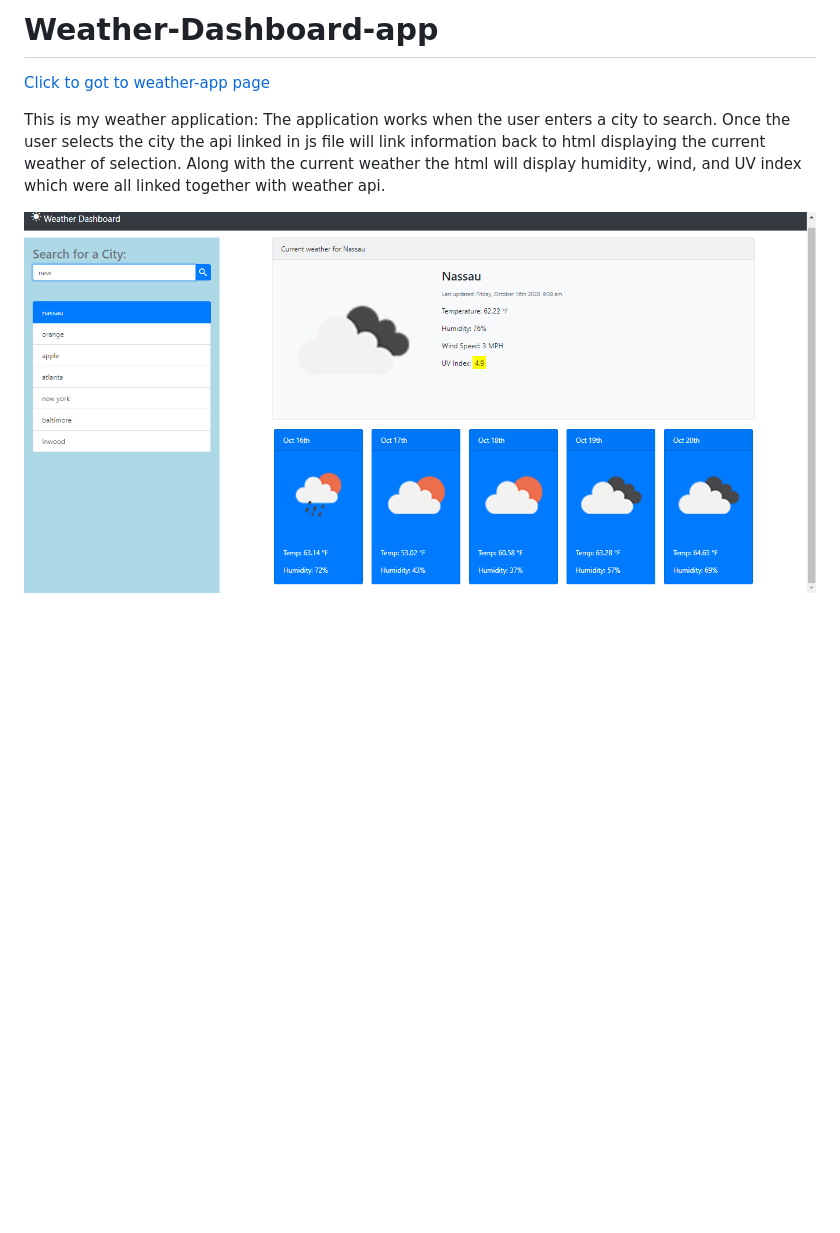
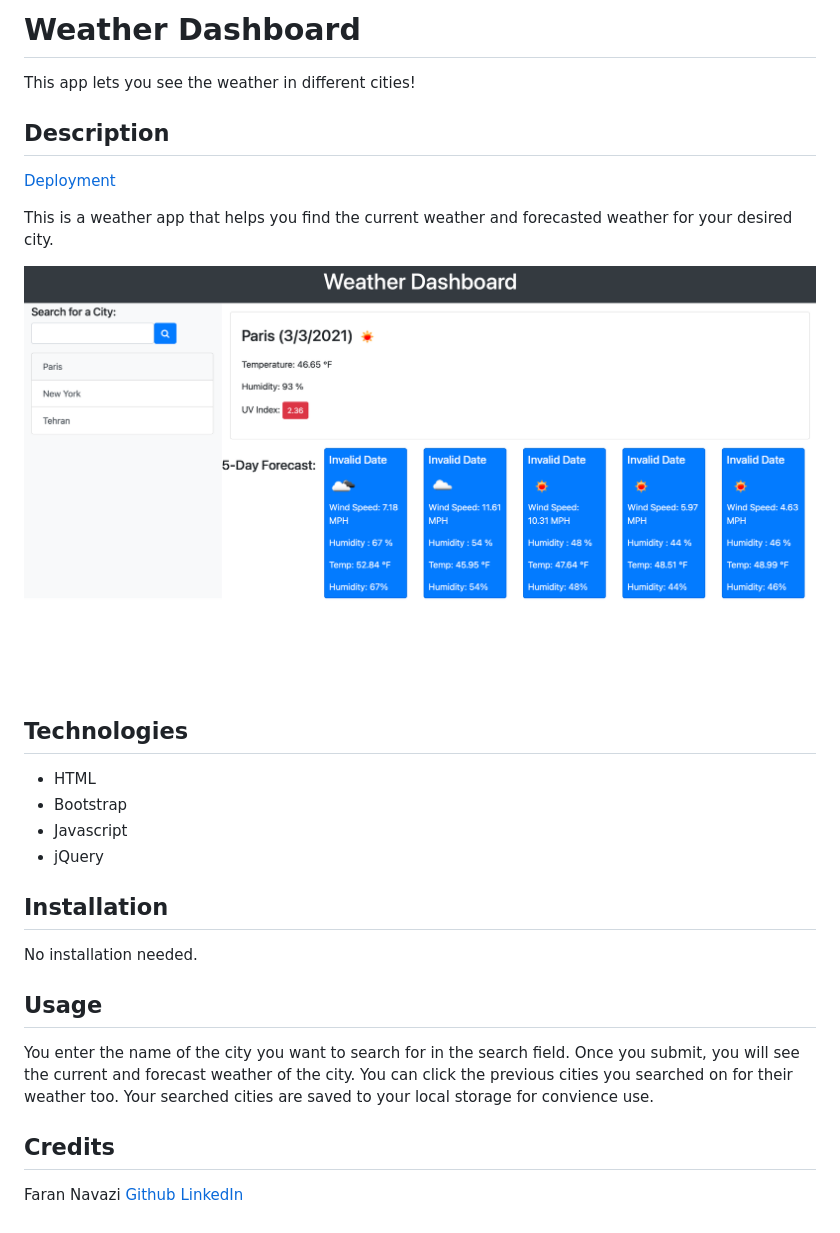
Before and after one commit to FaranNavazi/weather-app, a Markdown page: README.md, the part around the change. Rendered like a GitHub page; pictures changed too: Assets/images/weather-app.png (deleted), assets/ScreenShot.png (added); blank space fills up the shorter version.

Commit message:
updated version of the weather dashboard

```diff
--- a/README.md
+++ b/README.md
@@ -1,7 +1,32 @@
-# Weather-Dashboard-app
+# Weather Dashboard
 
-[Click to got to weather-app page]( https://adrianstorr.github.io/Weather-Dashboard-app/)
+This app lets you see the weather in different cities!
 
-This is my weather application: The application works when the user enters a city to search. Once the user selects the city the  api linked in js file will link information back to html displaying the current weather of selection. Along with the current weather the html will display humidity, wind, and UV index which were all linked together with weather api.
+## Description
 
-![display screenshot of webpage](./Assets/images/weather-app.png)
+[Deployment](https://farannavazi.github.io/weather-app/)
+
+This is a weather app that helps you find the current weather and forecasted weather for your desired city.
+
+![Screenshot](./assets/ScreenShot.png)
+
+## Technologies
+
+- HTML
+- Bootstrap
+- Javascript
+- jQuery
+
+## Installation
+
+No installation needed.
+
+## Usage
+
+You enter the name of the city you want to search for in the search field. Once you submit, you will see the current and forecast weather of the city. You can click the previous cities you searched on for their weather too. Your searched cities are saved to your local storage for convience use.
+
+## Credits
+
+Faran Navazi
+[Github](https://github.com/FaranNavazi)
+[LinkedIn](https://www.linkedin.com/in/farannavazi/)
```
Also changed, not shown: Assets/weather-app.png (deleted), 6 other files.
